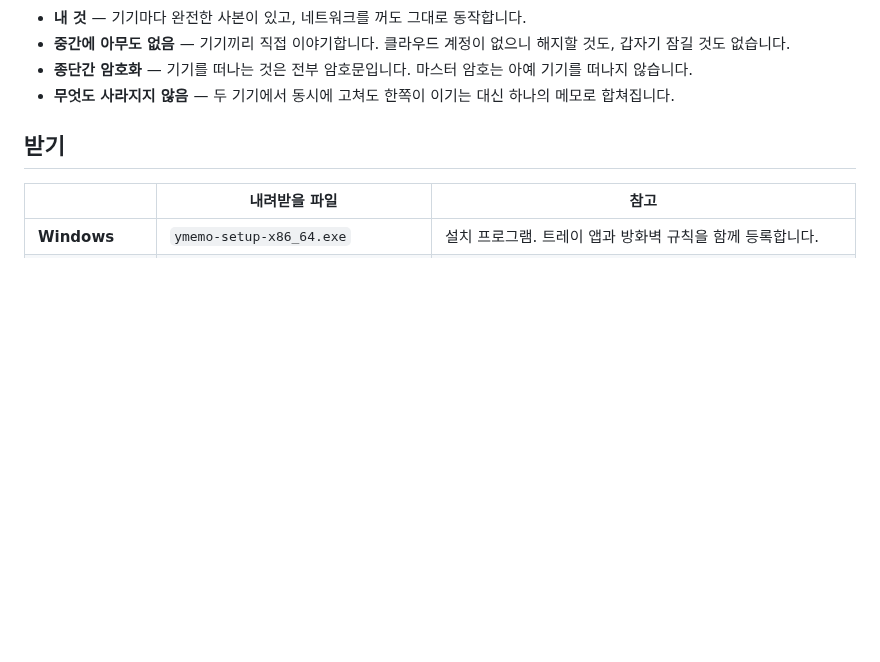
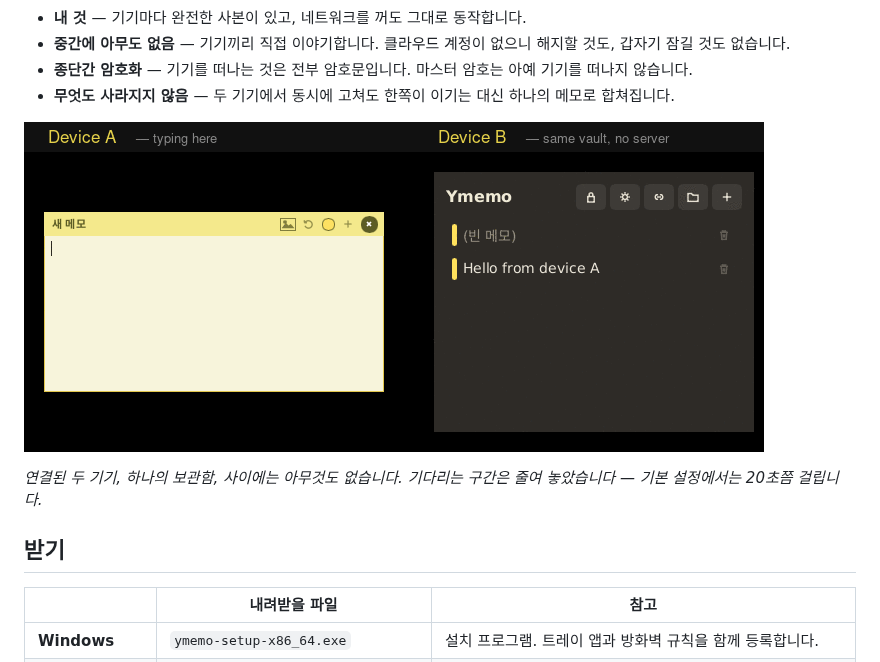
Before and after one commit to PfClaKr/Ymemo, a Markdown page: README.ko.md, the part around the change. GitHub-like rendering; pictures changed too: docs/screenshots/sync.gif (added); blank space fills up the shorter version.

```diff
--- a/README.ko.md
+++ b/README.ko.md
@@ -14,6 +14,11 @@
   않습니다.
 - **무엇도 사라지지 않음** — 두 기기에서 동시에 고쳐도 한쪽이 이기는 대신 하나의 메모로
   합쳐집니다.
+
+![한 기기에서 친 메모가 다른 기기에 나타나는 모습](docs/screenshots/sync.gif)
+
+*연결된 두 기기, 하나의 보관함, 사이에는 아무것도 없습니다. 기다리는 구간은 줄여 놓았습니다 —
+기본 설정에서는 20초쯤 걸립니다.*
 
 ## 받기
 
```
Also changed, not shown: README.md (+5 -0 lines), apps/mobile/README.md (+0 -5 lines).
